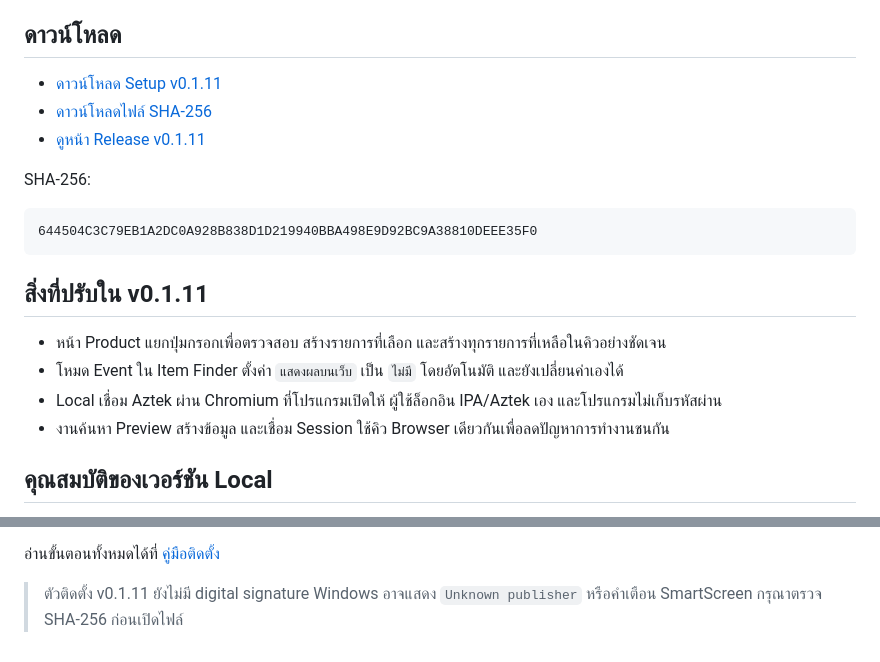
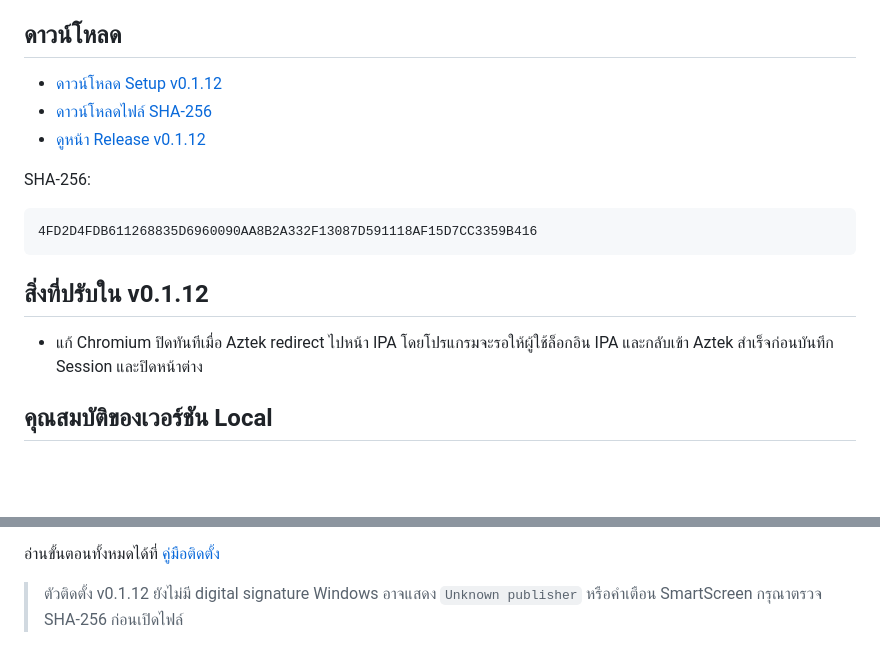
Before and after one commit to momozxmo/tool-cabal-local, a Markdown page: README.md, 2 parts joined by grey strips. GitHub-like rendering; blank space fills up the shorter version.

Commit message:
docs: publish local installer v0.1.12

````diff
--- a/README.md
+++ b/README.md
@@ -5,22 +5,19 @@
 
 ## ดาวน์โหลด
 
-- [ดาวน์โหลด Setup v0.1.11](https://github.com/momozxmo/tool-cabal-local/releases/download/v0.1.11/All.for.Cabal.Web.Setup-0.1.11.exe)
-- [ดาวน์โหลดไฟล์ SHA-256](https://github.com/momozxmo/tool-cabal-local/releases/download/v0.1.11/All.for.Cabal.Web.Setup-0.1.11.exe.sha256)
-- [ดูหน้า Release v0.1.11](https://github.com/momozxmo/tool-cabal-local/releases/tag/v0.1.11)
+- [ดาวน์โหลด Setup v0.1.12](https://github.com/momozxmo/tool-cabal-local/releases/download/v0.1.12/All.for.Cabal.Web.Setup-0.1.12.exe)
+- [ดาวน์โหลดไฟล์ SHA-256](https://github.com/momozxmo/tool-cabal-local/releases/download/v0.1.12/All.for.Cabal.Web.Setup-0.1.12.exe.sha256)
+- [ดูหน้า Release v0.1.12](https://github.com/momozxmo/tool-cabal-local/releases/tag/v0.1.12)
 
 SHA-256:
 
 ```text
-644504C3C79EB1A2DC0A928B838D1D219940BBA498E9D92BC9A38810DEEE35F0
+4FD2D4FDB611268835D6960090AA8B2A332F13087D591118AF15D7CC3359B416
 ```
 
-## สิ่งที่ปรับใน v0.1.11
+## สิ่งที่ปรับใน v0.1.12
 
-- หน้า Product แยกปุ่มกรอกเพื่อตรวจสอบ สร้างรายการที่เลือก และสร้างทุกรายการที่เหลือในคิวอย่างชัดเจน
-- โหมด Event ใน Item Finder ตั้งค่า `แสดงผลบนเว็บ` เป็น `ไม่มี` โดยอัตโนมัติ และยังเปลี่ยนค่าเองได้
-- Local เชื่อม Aztek ผ่าน Chromium ที่โปรแกรมเปิดให้ ผู้ใช้ล็อกอิน IPA/Aztek เอง และโปรแกรมไม่เก็บรหัสผ่าน
-- งานค้นหา Preview สร้างข้อมูล และเชื่อม Session ใช้คิว Browser เดียวกันเพื่อลดปัญหาการทำงานชนกัน
+- แก้ Chromium ปิดทันทีเมื่อ Aztek redirect ไปหน้า IPA โดยโปรแกรมจะรอให้ผู้ใช้ล็อกอิน IPA และกลับเข้า Aztek สำเร็จก่อนบันทึก Session และปิดหน้าต่าง
 
 ## คุณสมบัติของเวอร์ชัน Local
 
@@ -37,5 +34,5 @@ SHA-256:
 
 อ่านขั้นตอนทั้งหมดได้ที่ [คู่มือติดตั้ง](docs/LOCAL_INSTALL.md)
 
-> ตัวติดตั้ง v0.1.11 ยังไม่มี digital signature Windows อาจแสดง `Unknown publisher`
+> ตัวติดตั้ง v0.1.12 ยังไม่มี digital signature Windows อาจแสดง `Unknown publisher`
 > หรือคำเตือน SmartScreen กรุณาตรวจ SHA-256 ก่อนเปิดไฟล์
````
Also changed, not shown: docs/LOCAL_INSTALL.md (+13 -16 lines).
